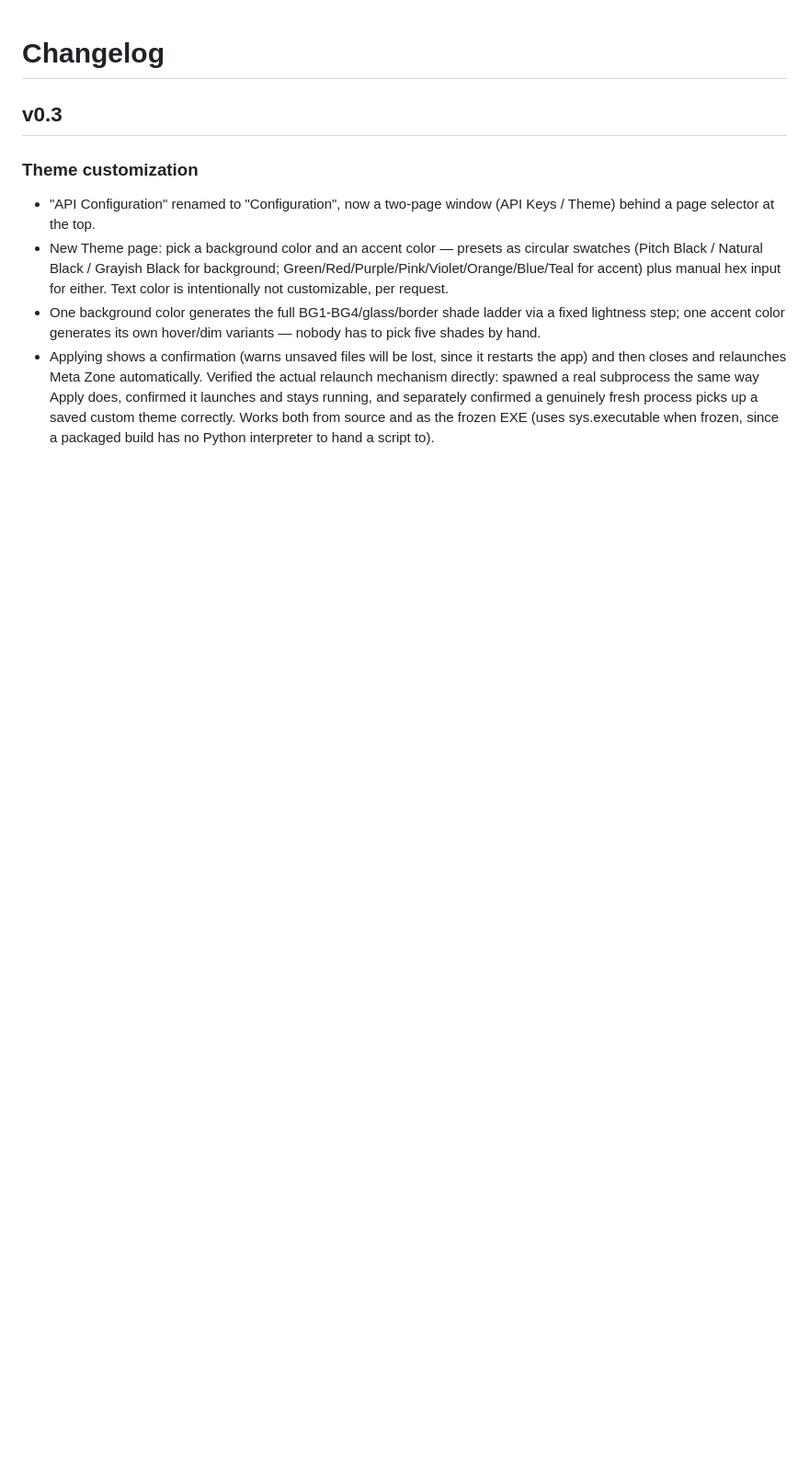
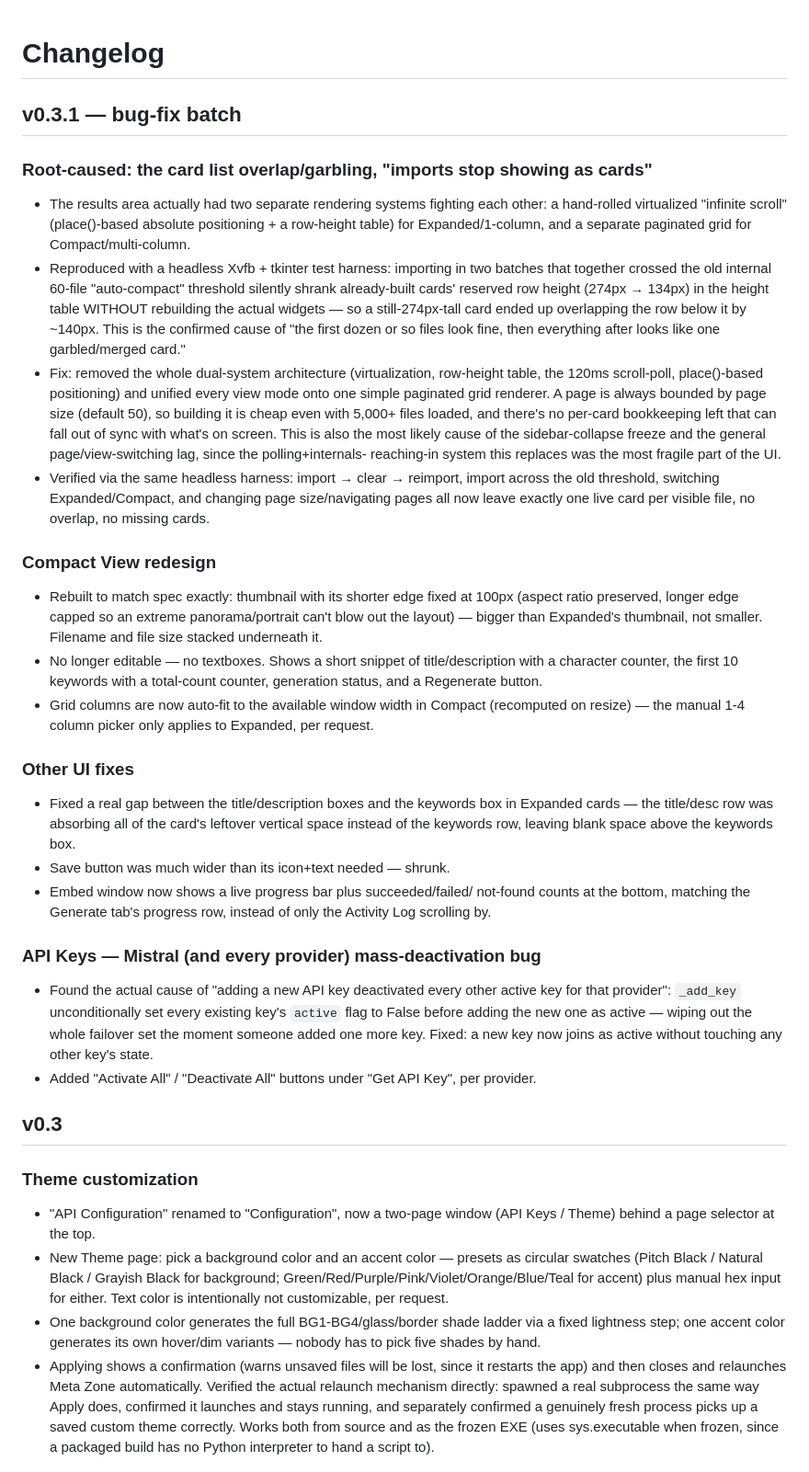
Before and after one commit to hasibulnikon/MetaZone, a Markdown page: CHANGELOG.md, the part around the change. Shown at 92% size. Drawn GitHub-style; blank space fills up the shorter version.

Commit message:
Update CHANGELOG for v0.3.1 bug fixes and UI changes
Addressed multiple UI issues, fixed API key deactivation bug, and redesigned Compact View.

```diff
--- a/CHANGELOG.md
+++ b/CHANGELOG.md
@@ -1,4 +1,66 @@
 # Changelog
+
+## v0.3.1 — bug-fix batch
+
+### Root-caused: the card list overlap/garbling, "imports stop showing as cards"
+- The results area actually had two separate rendering systems fighting
+  each other: a hand-rolled virtualized "infinite scroll" (place()-based
+  absolute positioning + a row-height table) for Expanded/1-column, and a
+  separate paginated grid for Compact/multi-column.
+- Reproduced with a headless Xvfb + tkinter test harness: importing in
+  two batches that together crossed the old internal 60-file
+  "auto-compact" threshold silently shrank already-built cards' reserved
+  row height (274px → 134px) in the height table WITHOUT rebuilding the
+  actual widgets — so a still-274px-tall card ended up overlapping the
+  row below it by ~140px. This is the confirmed cause of "the first
+  dozen or so files look fine, then everything after looks like one
+  garbled/merged card."
+- Fix: removed the whole dual-system architecture (virtualization,
+  row-height table, the 120ms scroll-poll, place()-based positioning)
+  and unified every view mode onto one simple paginated grid renderer.
+  A page is always bounded by page size (default 50), so building it is
+  cheap even with 5,000+ files loaded, and there's no per-card
+  bookkeeping left that can fall out of sync with what's on screen.
+  This is also the most likely cause of the sidebar-collapse freeze and
+  the general page/view-switching lag, since the polling+internals-
+  reaching-in system this replaces was the most fragile part of the UI.
+- Verified via the same headless harness: import → clear → reimport,
+  import across the old threshold, switching Expanded/Compact, and
+  changing page size/navigating pages all now leave exactly one live
+  card per visible file, no overlap, no missing cards.
+
+### Compact View redesign
+- Rebuilt to match spec exactly: thumbnail with its shorter edge fixed
+  at 100px (aspect ratio preserved, longer edge capped so an extreme
+  panorama/portrait can't blow out the layout) — bigger than Expanded's
+  thumbnail, not smaller. Filename and file size stacked underneath it.
+- No longer editable — no textboxes. Shows a short snippet of
+  title/description with a character counter, the first 10 keywords
+  with a total-count counter, generation status, and a Regenerate
+  button.
+- Grid columns are now auto-fit to the available window width in
+  Compact (recomputed on resize) — the manual 1-4 column picker only
+  applies to Expanded, per request.
+
+### Other UI fixes
+- Fixed a real gap between the title/description boxes and the
+  keywords box in Expanded cards — the title/desc row was absorbing
+  all of the card's leftover vertical space instead of the keywords
+  row, leaving blank space above the keywords box.
+- Save button was much wider than its icon+text needed — shrunk.
+- Embed window now shows a live progress bar plus succeeded/failed/
+  not-found counts at the bottom, matching the Generate tab's progress
+  row, instead of only the Activity Log scrolling by.
+
+### API Keys — Mistral (and every provider) mass-deactivation bug
+- Found the actual cause of "adding a new API key deactivated every
+  other active key for that provider": `_add_key` unconditionally set
+  every existing key's `active` flag to False before adding the new
+  one as active — wiping out the whole failover set the moment someone
+  added one more key. Fixed: a new key now joins as active without
+  touching any other key's state.
+- Added "Activate All" / "Deactivate All" buttons under "Get API Key",
+  per provider.
 
 ## v0.3
 
```
